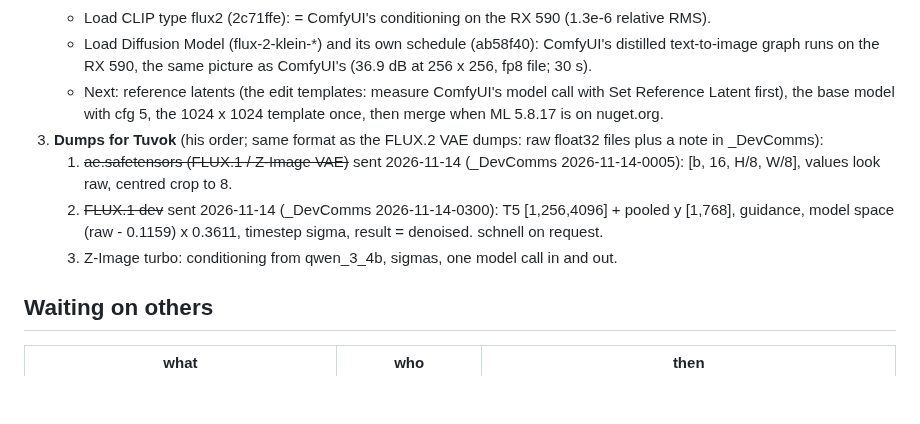
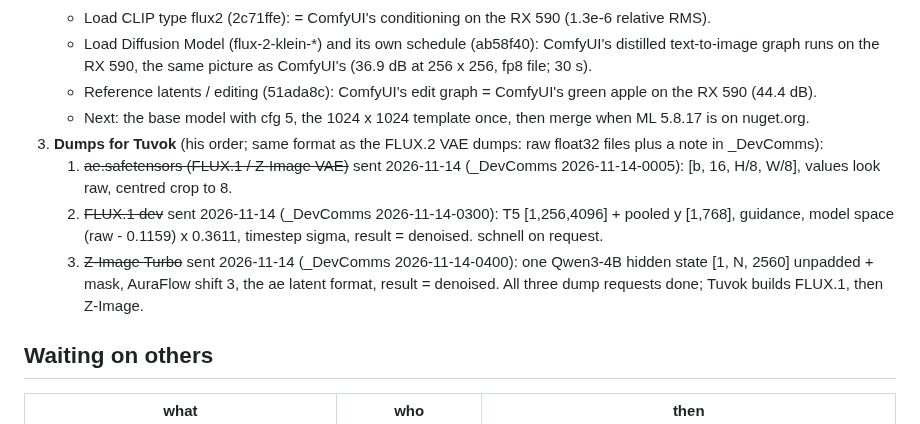
Before and after one commit to LostBeard/SpawnGen, a Markdown page: docs/PLANS.md, the part around the change. GitHub-like rendering; blank space fills up the shorter version.

Commit message:
PLANS.md: FLUX.2 editing done; Z-Image dumps sent (all three dump requests done)
Co-Authored-By: Claude Opus 5.5 <noreply@anthropic.com>
Claude-Session: https://claude.ai/code/session_01ULMSNoFJs4qtRSKswqHjKB

```diff
--- a/docs/PLANS.md
+++ b/docs/PLANS.md
@@ -23,12 +23,13 @@ browser, with no Python. SpawnGen also works out the SpawnDev libraries on a rea
    - Load CLIP type flux2 (2c71ffe): = ComfyUI's conditioning on the RX 590 (1.3e-6 relative RMS).
    - Load Diffusion Model (flux-2-klein-*) and its own schedule (ab58f40): ComfyUI's distilled text-to-image graph runs on the RX 590, the same
      picture as ComfyUI's (36.9 dB at 256 x 256, fp8 file; 30 s).
-   - Next: reference latents (the edit templates: measure ComfyUI's model call with Set Reference Latent first), the base model with cfg 5,
-     the 1024 x 1024 template once, then merge when ML 5.8.17 is on nuget.org.
+   - Reference latents / editing (51ada8c): ComfyUI's edit graph = ComfyUI's green apple on the RX 590 (44.4 dB).
+   - Next: the base model with cfg 5, the 1024 x 1024 template once, then merge when ML 5.8.17 is on nuget.org.
 3. **Dumps for Tuvok** (his order; same format as the FLUX.2 VAE dumps: raw float32 files plus a note in _DevComms):
    1. ~~ae.safetensors (FLUX.1 / Z-Image VAE)~~ sent 2026-11-14 (_DevComms 2026-11-14-0005): [b, 16, H/8, W/8], values look raw, centred crop to 8.
    2. ~~FLUX.1 dev~~ sent 2026-11-14 (_DevComms 2026-11-14-0300): T5 [1,256,4096] + pooled y [1,768], guidance, model space (raw - 0.1159) x 0.3611, timestep sigma, result = denoised. schnell on request.
-   3. Z-Image turbo: conditioning from qwen_3_4b, sigmas, one model call in and out.
+   3. ~~Z-Image Turbo~~ sent 2026-11-14 (_DevComms 2026-11-14-0400): one Qwen3-4B hidden state [1, N, 2560] unpadded + mask, AuraFlow shift 3,
+      the ae latent format, result = denoised. All three dump requests done; Tuvok builds FLUX.1, then Z-Image.
 
 ## Waiting on others
 
```
